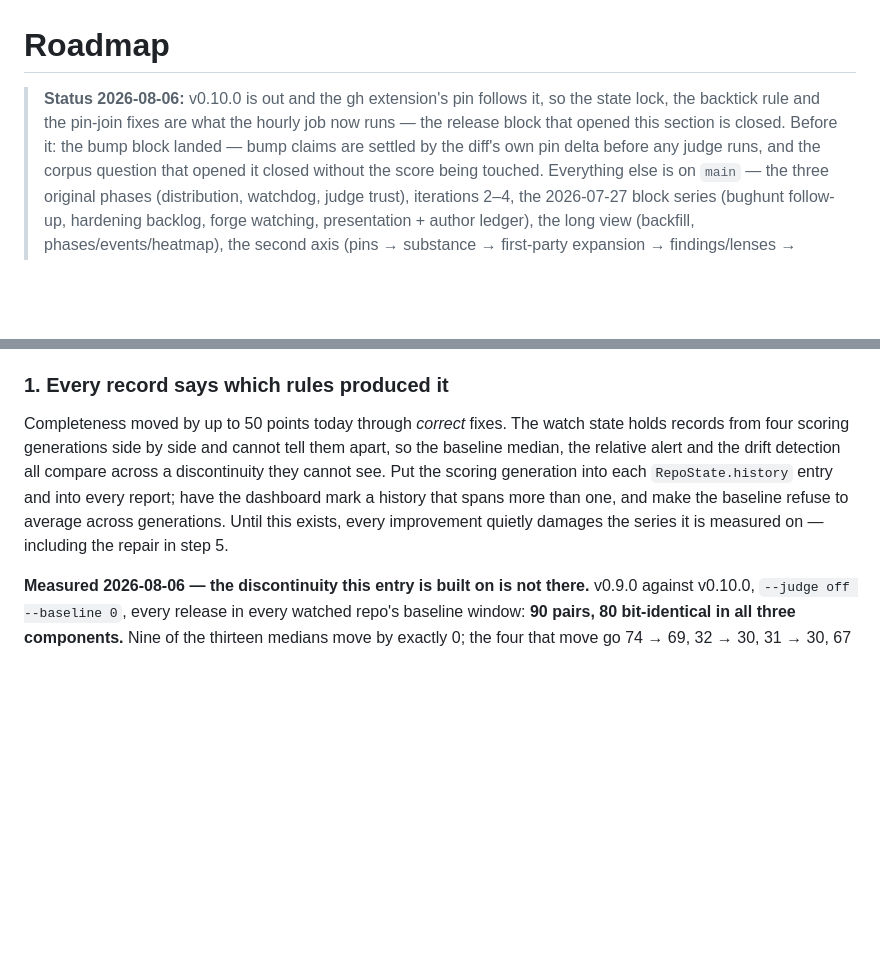
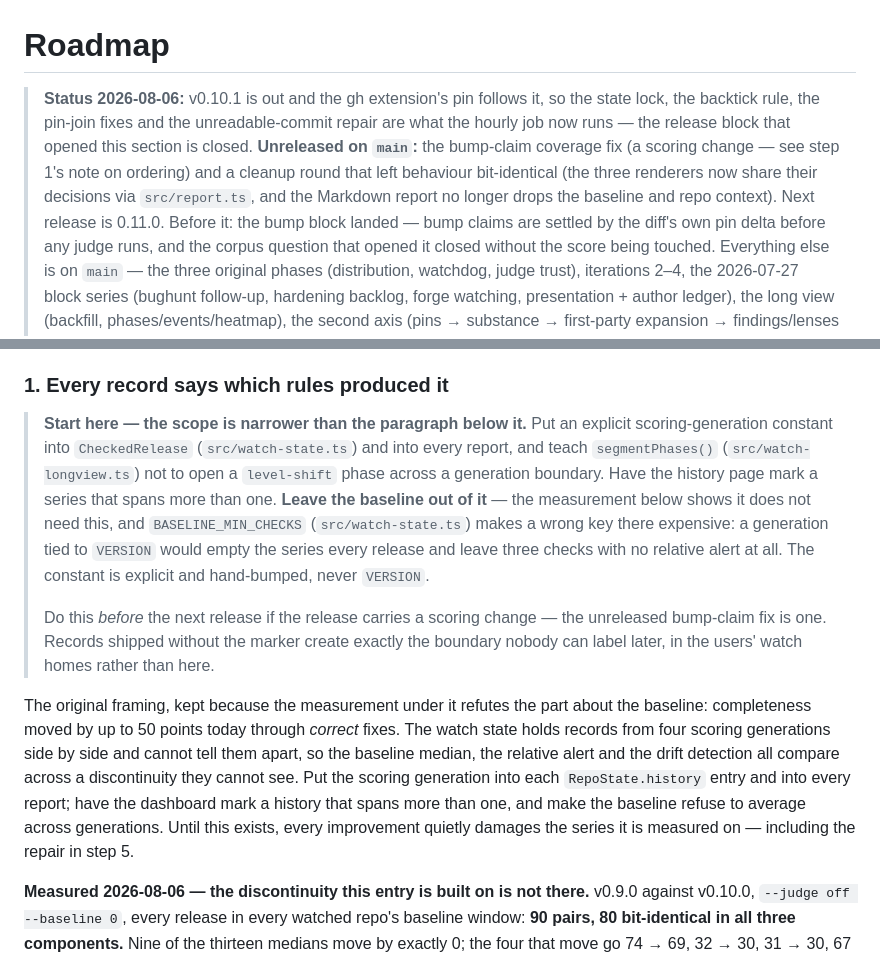
Before and after one commit to bmmmm/comparereleaseii, a Markdown page: ROADMAP.md, 2 parts joined by grey strips. Drawn GitHub-style; blank space fills up the shorter version.

Commit message:
The next step states its own scope, so a cold start does not build the refuted half

```diff
--- a/ROADMAP.md
+++ b/ROADMAP.md
@@ -1,9 +1,13 @@
 # Roadmap
 
-> **Status 2026-08-06:** v0.10.0 is out and the gh extension's pin follows
-> it, so the state lock, the backtick rule and the pin-join fixes are what
-> the hourly job now runs — the release block that opened this section is
-> closed. Before it: the bump block landed — bump claims are settled by
+> **Status 2026-08-06:** v0.10.1 is out and the gh extension's pin follows
+> it, so the state lock, the backtick rule, the pin-join fixes and the
+> unreadable-commit repair are what the hourly job now runs — the release
+> block that opened this section is closed. **Unreleased on `main`:** the
+> bump-claim coverage fix (a scoring change — see step 1's note on ordering)
+> and a cleanup round that left behaviour bit-identical (the three renderers
+> now share their decisions via `src/report.ts`, and the Markdown report no
+> longer drops the baseline and repo context). Next release is 0.11.0. Before it: the bump block landed — bump claims are settled by
 > the diff's own pin delta before any judge runs, and the corpus question
 > that opened it closed without the score being touched. Everything else is
 > on `main` — the three original phases (distribution, watchdog, judge
@@ -45,14 +49,31 @@ deterministically, measure again.
 
 ### 1. Every record says which rules produced it
 
-Completeness moved by up to 50 points today through *correct* fixes. The
-watch state holds records from four scoring generations side by side and
-cannot tell them apart, so the baseline median, the relative alert and the
-drift detection all compare across a discontinuity they cannot see. Put the
-scoring generation into each `RepoState.history` entry and into every report;
-have the dashboard mark a history that spans more than one, and make the
-baseline refuse to average across generations. Until this exists, every
-improvement quietly damages the series it is measured on — including the
+> **Start here — the scope is narrower than the paragraph below it.** Put an
+> explicit scoring-generation constant into `CheckedRelease`
+> (`src/watch-state.ts`) and into every report, and teach `segmentPhases()`
+> (`src/watch-longview.ts`) not to open a `level-shift` phase across a
+> generation boundary. Have the history page mark a series that spans more than
+> one. **Leave the baseline out of it** — the measurement below shows it does
+> not need this, and `BASELINE_MIN_CHECKS` (`src/watch-state.ts`) makes a wrong
+> key there expensive: a generation tied to `VERSION` would empty the series
+> every release and leave three checks with no relative alert at all. The
+> constant is explicit and hand-bumped, never `VERSION`.
+>
+> Do this *before* the next release if the release carries a scoring change —
+> the unreleased bump-claim fix is one. Records shipped without the marker
+> create exactly the boundary nobody can label later, in the users' watch
+> homes rather than here.
+
+The original framing, kept because the measurement under it refutes the part
+about the baseline: completeness moved by up to 50 points today through
+*correct* fixes. The watch state holds records from four scoring generations
+side by side and cannot tell them apart, so the baseline median, the relative
+alert and the drift detection all compare across a discontinuity they cannot
+see. Put the scoring generation into each `RepoState.history` entry and into
+every report; have the dashboard mark a history that spans more than one, and
+make the baseline refuse to average across generations. Until this exists,
+every improvement quietly damages the series it is measured on — including the
 repair in step 5.
 
 **Measured 2026-08-06 — the discontinuity this entry is built on is not
```
